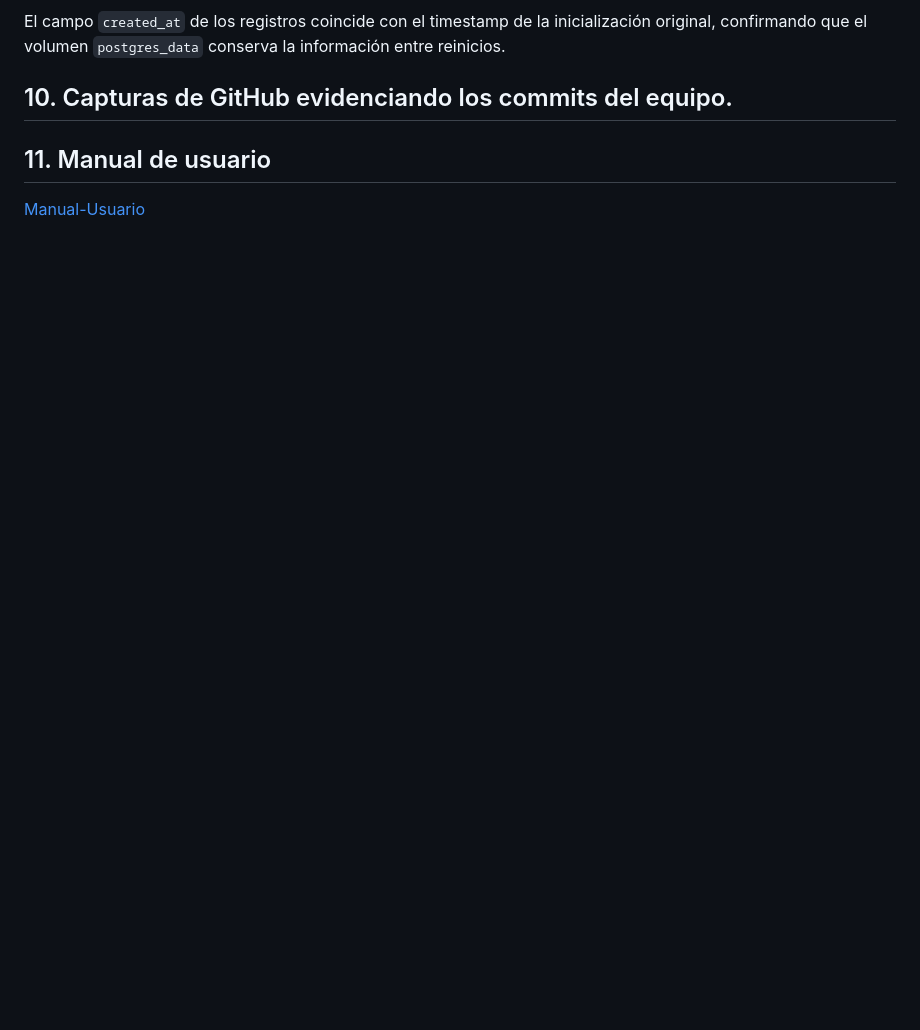
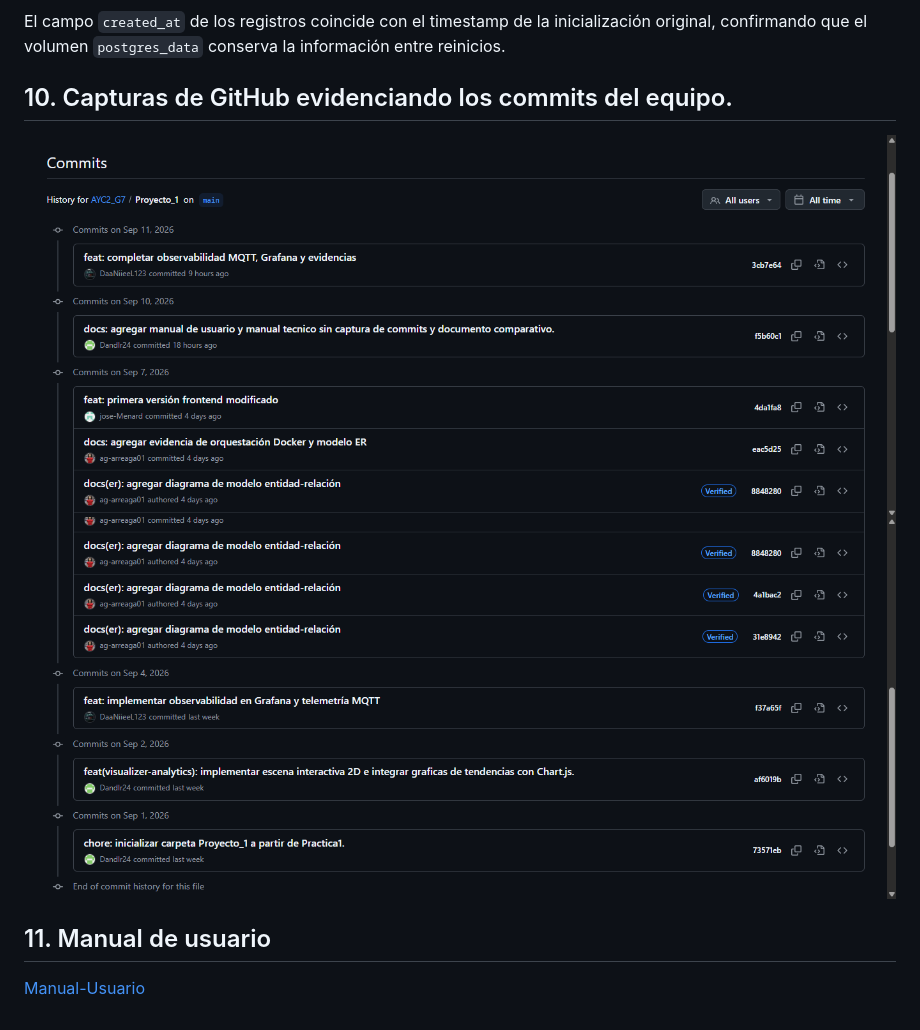
Before and after one commit to Jsue46/smart-egg-iot-firmware, a Markdown page: Proyecto_1/docs/ManualTecnico.md, the part around the change. GitHub-like rendering; pictures changed too: Proyecto_1/docs/imagenes/commits1.png (added), Proyecto_1/docs/imagenes/commits2.png (added); blank space fills up the shorter version.

Commit message:
docs: agregar capturas de GitHub evidenciando commits.

```diff
--- a/Proyecto_1/docs/ManualTecnico.md
+++ b/Proyecto_1/docs/ManualTecnico.md
@@ -351,8 +351,8 @@ El campo `created_at` de los registros coincide con el timestamp de la inicializ
 
 
 ## 10. Capturas de GitHub evidenciando los commits del equipo.
-
-
+![captura-commits](imagenes/commits1.png)
+![captura-commits](imagenes/commits2.png)
 
 ## 11. Manual de usuario
 [Manual-Usuario](ManualUsuario.md)
```
